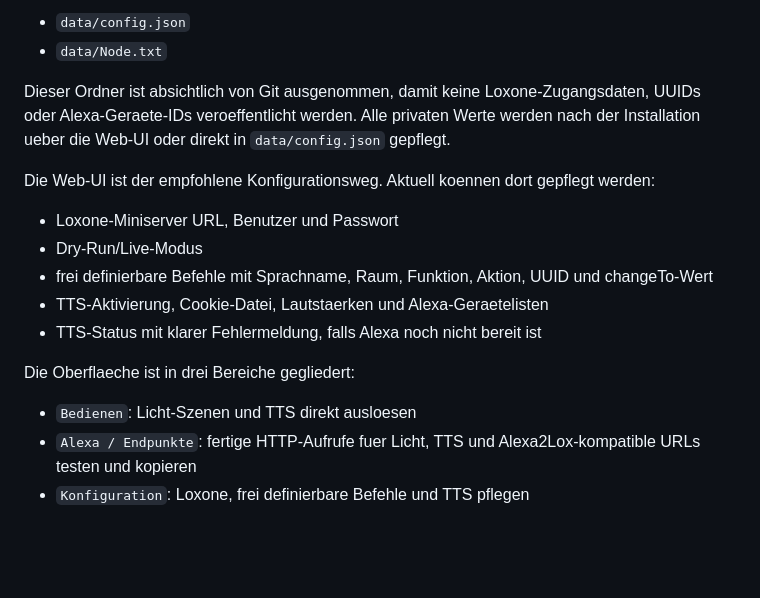
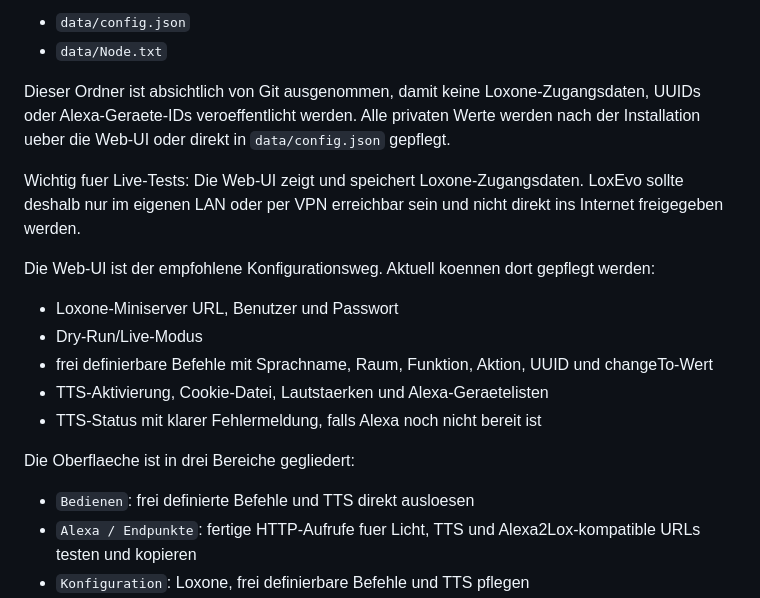
Before and after one commit to herdan75/loxevo, a Markdown page: README.md, the part around the change. Drawn GitHub-style; blank space fills up the shorter version.

Commit message:
Polish setup docs before LoxBerry tests

```diff
--- a/README.md
+++ b/README.md
@@ -61,6 +61,8 @@ Private Daten gehoeren in `data/`:
 Dieser Ordner ist absichtlich von Git ausgenommen, damit keine Loxone-Zugangsdaten, UUIDs oder Alexa-Geraete-IDs veroeffentlicht werden.
 Alle privaten Werte werden nach der Installation ueber die Web-UI oder direkt in `data/config.json` gepflegt.
 
+Wichtig fuer Live-Tests: Die Web-UI zeigt und speichert Loxone-Zugangsdaten. LoxEvo sollte deshalb nur im eigenen LAN oder per VPN erreichbar sein und nicht direkt ins Internet freigegeben werden.
+
 Die Web-UI ist der empfohlene Konfigurationsweg. Aktuell koennen dort gepflegt werden:
 
 - Loxone-Miniserver URL, Benutzer und Passwort
@@ -71,7 +73,7 @@ Die Web-UI ist der empfohlene Konfigurationsweg. Aktuell koennen dort gepflegt w
 
 Die Oberflaeche ist in drei Bereiche gegliedert:
 
-- `Bedienen`: Licht-Szenen und TTS direkt ausloesen
+- `Bedienen`: frei definierte Befehle und TTS direkt ausloesen
 - `Alexa / Endpunkte`: fertige HTTP-Aufrufe fuer Licht, TTS und Alexa2Lox-kompatible URLs testen und kopieren
 - `Konfiguration`: Loxone, frei definierbare Befehle und TTS pflegen
 - `Protokoll`: letzte Befehle und Dry-Run/Live-Aktionen ansehen
```
